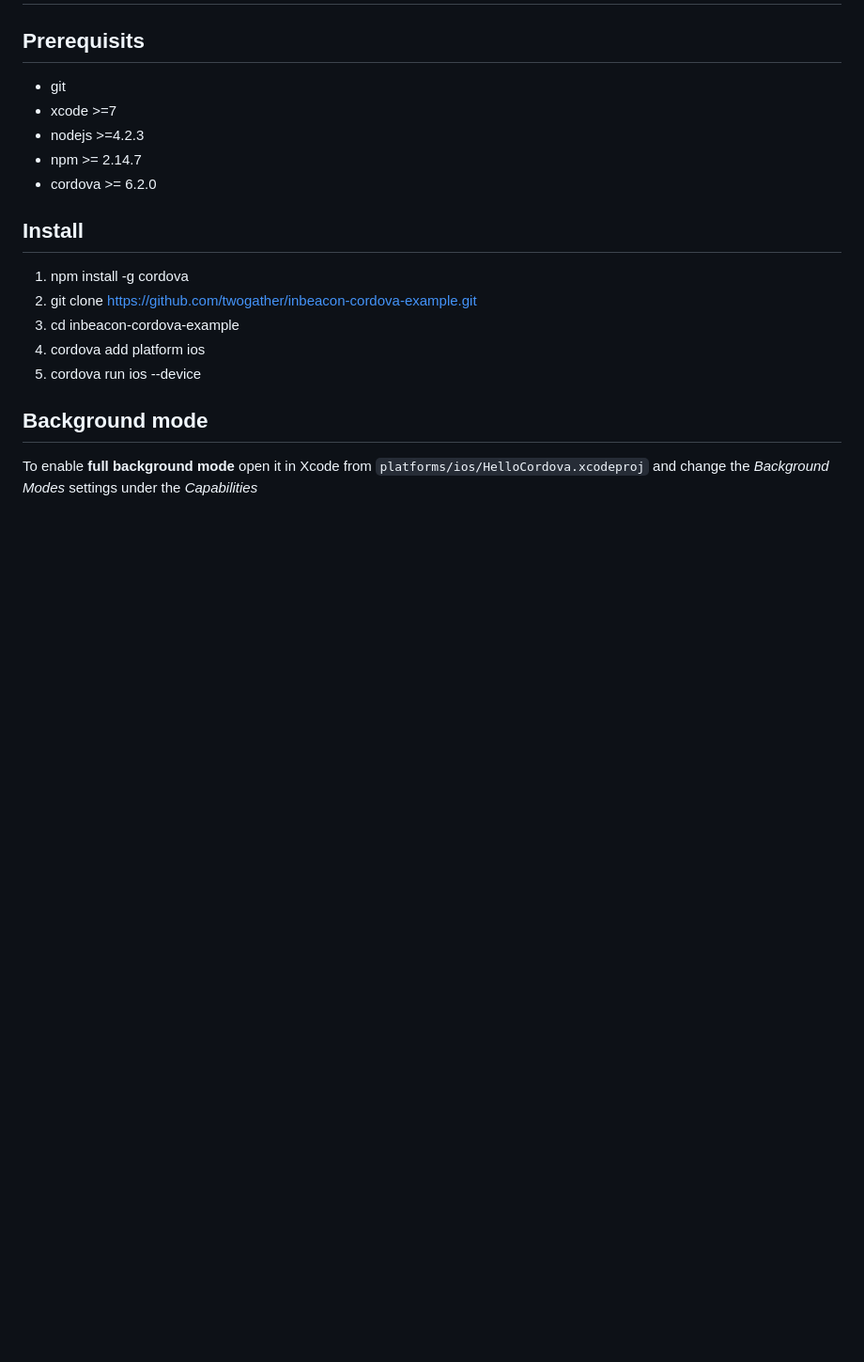
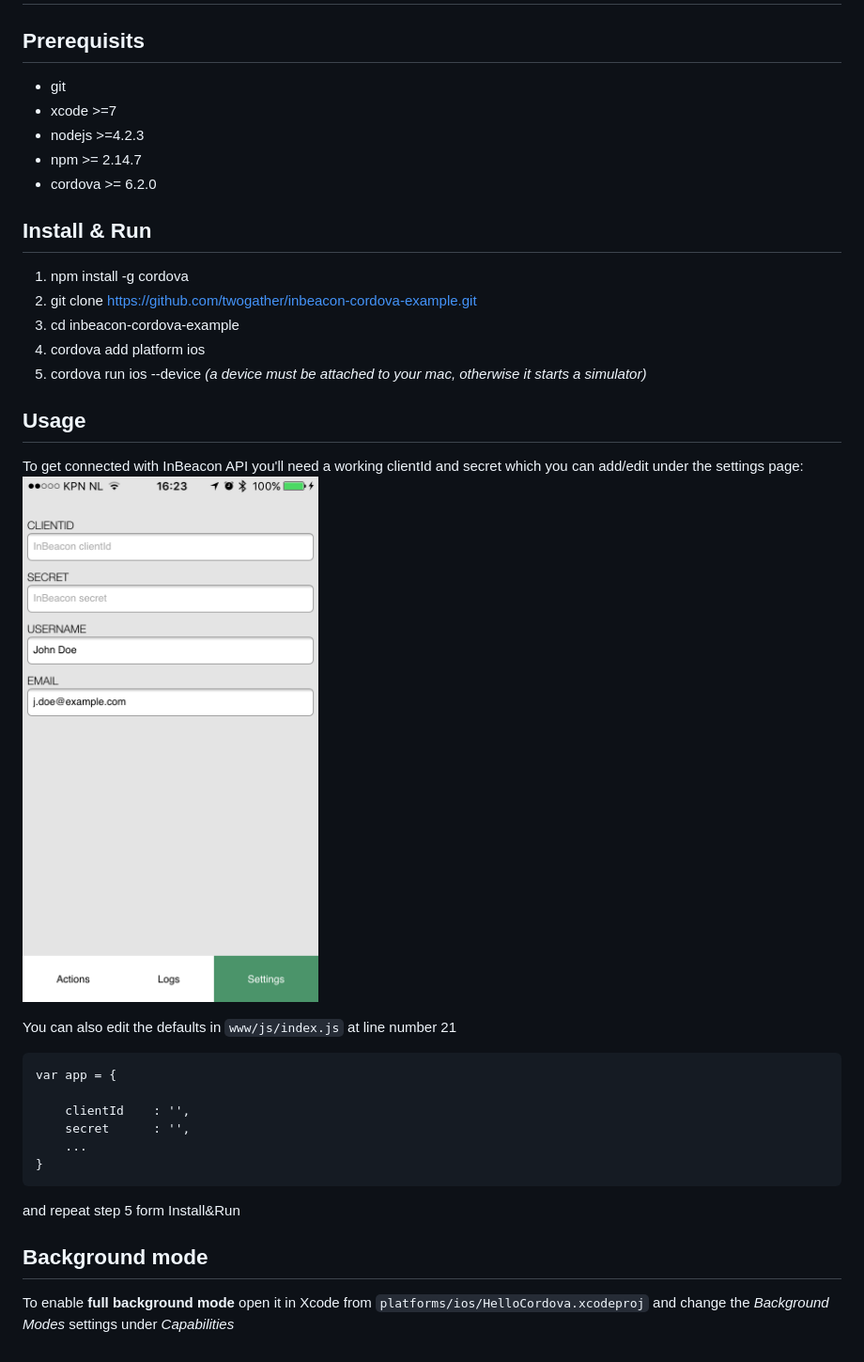
Before and after one commit to twogather/inbeacon-cordova-example, a Markdown page: readme.md, the part around the change. Shown: that part at 94% size. Drawn GitHub-style; pictures changed too: settings.png (added); blank space fills up the shorter version.

Commit message:
update run and usage

````diff
--- a/readme.md
+++ b/readme.md
@@ -8,14 +8,32 @@
  * npm >= 2.14.7
  * cordova >= 6.2.0
 
-## Install
+## Install & Run
 
 1. npm install -g cordova
 2. git clone https://github.com/twogather/inbeacon-cordova-example.git
 3. cd inbeacon-cordova-example
 4. cordova add platform ios
-5. cordova run ios --device
+5. cordova run ios --device *(a device must be attached to your mac, otherwise it starts a simulator)*
+
+## Usage
+
+To get connected with InBeacon API you'll need a working clientId and secret which you can add/edit under the settings page:
+<img src="settings.png" alt="Settings" />
+
+You can also edit the defaults in `www/js/index.js` at line number 21
+
+```
+var app = {
+
+    clientId    : '',
+    secret      : '',
+    ...
+}
+```
+
+and repeat step 5 form Install&Run
 
 ##  Background mode
 
-To enable **full background mode** open it in Xcode from  `platforms/ios/HelloCordova.xcodeproj` and change the *Background Modes* settings under the *Capabilities*
+To enable **full background mode** open it in Xcode from  `platforms/ios/HelloCordova.xcodeproj` and change the *Background Modes* settings under *Capabilities*
````
